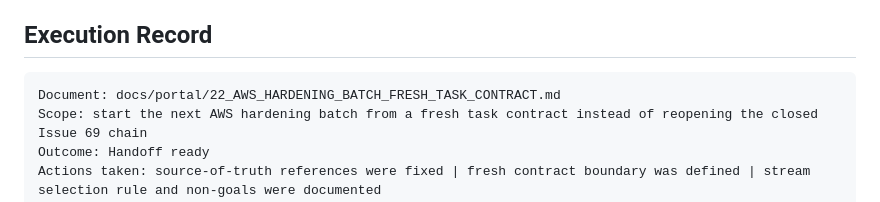
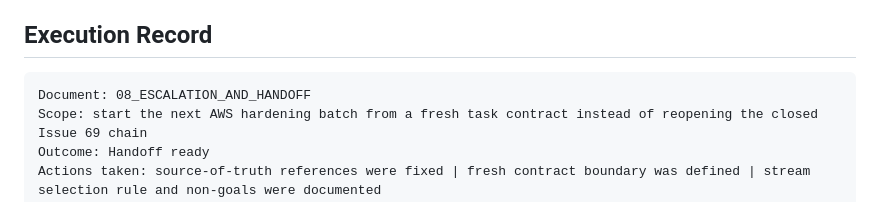
Before and after one commit to PLAYER1-r7/MultiCloudProject, a Markdown page: docs/portal/22_AWS_HARDENING_BATCH_FRESH_TASK_CONTRACT.md, the part around one of its changes. GitHub-like rendering.

````diff
--- a/docs/portal/22_AWS_HARDENING_BATCH_FRESH_TASK_CONTRACT.md
+++ b/docs/portal/22_AWS_HARDENING_BATCH_FRESH_TASK_CONTRACT.md
@@ -130,7 +130,7 @@ Current derived follow-up:
 ## Execution Record
 
 ```text
-Document: docs/portal/22_AWS_HARDENING_BATCH_FRESH_TASK_CONTRACT.md
+Document: 08_ESCALATION_AND_HANDOFF
 Scope: start the next AWS hardening batch from a fresh task contract instead of reopening the closed Issue 69 chain
 Outcome: Handoff ready
 Actions taken: source-of-truth references were fixed | fresh contract boundary was defined | stream selection rule and non-goals were documented
````
Also changed, not shown: other parts of docs/portal/22_AWS_HARDENING_BATCH_FRESH_TASK_CONTRACT.md (+6 -6 lines), docs/portal/02_GITHUB_ISSUE_WORKFLOW.md (+13 -6 lines), docs/portal/17_IMPLEMENTATION_BACKLOG_DRAFT.md (+1 -1 lines).
